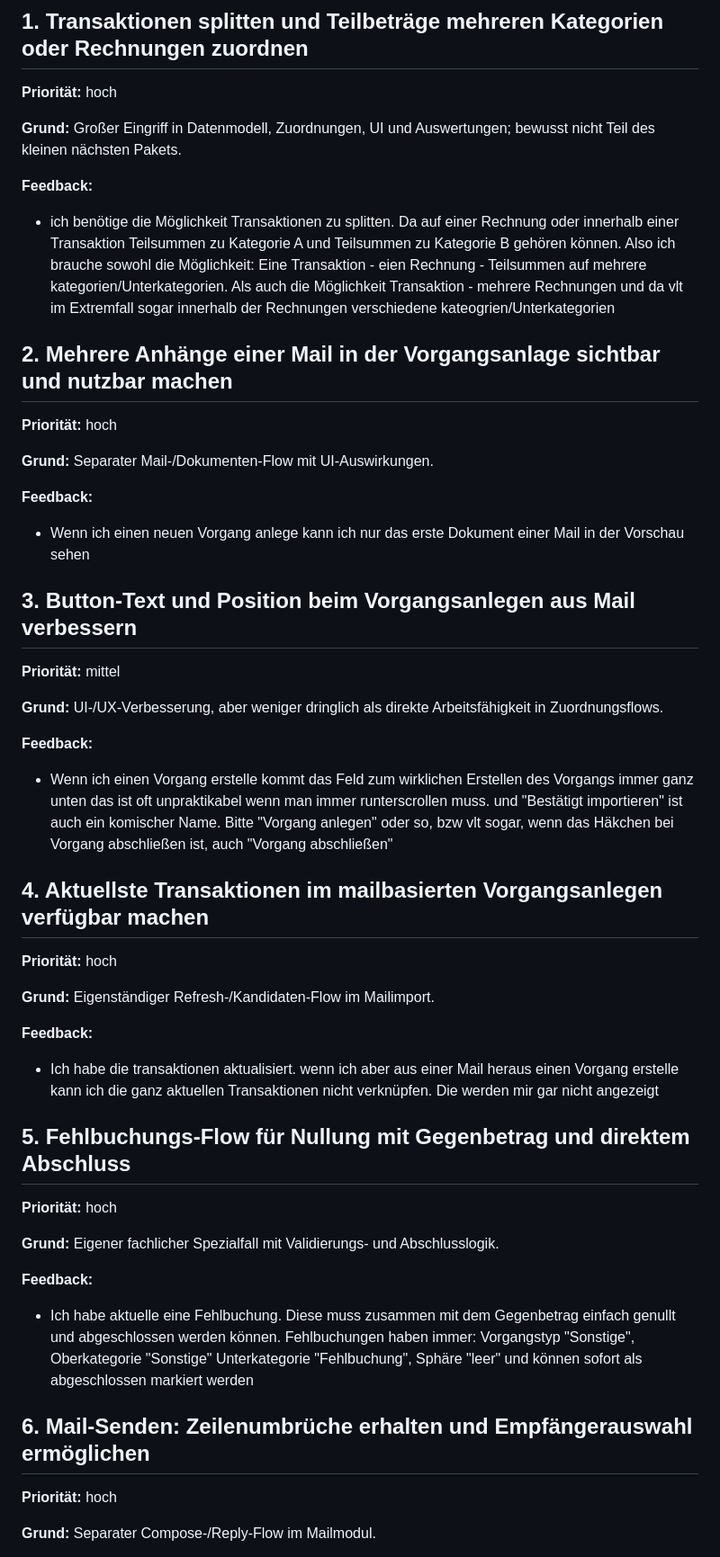
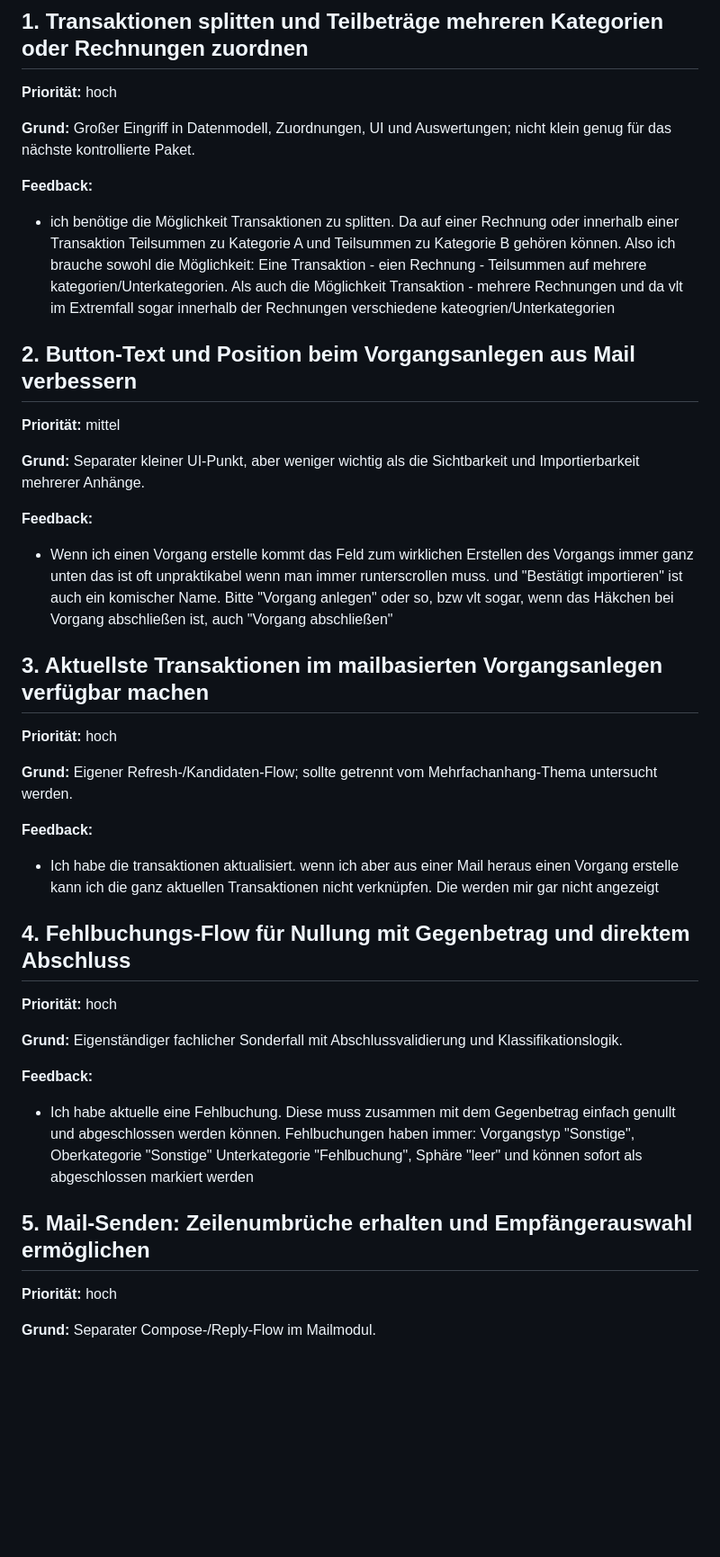
Before and after one commit to ChristophS/bsv-banking, a Markdown page: feedback/backlog.md, the part around one of its changes. Shown at 90% size. Rendered like a GitHub page; blank space fills up the shorter version.

Commit message:
Mehrere Mail-Anhänge in Vorgangsanlage sichtbar und importierbar machen

```diff
--- a/feedback/backlog.md
+++ b/feedback/backlog.md
@@ -6,53 +6,43 @@ Diese Punkte wurden nicht in das nächste Arbeitspaket aufgenommen und sollen sp
 
 **Priorität:** hoch
 
-**Grund:** Großer Eingriff in Datenmodell, Zuordnungen, UI und Auswertungen; bewusst nicht Teil des kleinen nächsten Pakets.
+**Grund:** Großer Eingriff in Datenmodell, Zuordnungen, UI und Auswertungen; nicht klein genug für das nächste kontrollierte Paket.
 
 **Feedback:**
 
 - ich benötige die Möglichkeit Transaktionen zu splitten. Da auf einer Rechnung oder innerhalb einer Transaktion Teilsummen zu Kategorie A und Teilsummen zu Kategorie B gehören können. Also ich brauche sowohl die Möglichkeit: Eine Transaktion - eien Rechnung - Teilsummen auf mehrere kategorien/Unterkategorien. Als auch die Möglichkeit Transaktion - mehrere Rechnungen und da vlt im Extremfall sogar innerhalb der Rechnungen verschiedene kateogrien/Unterkategorien
 
-## 2. Mehrere Anhänge einer Mail in der Vorgangsanlage sichtbar und nutzbar machen
-
-**Priorität:** hoch
-
-**Grund:** Separater Mail-/Dokumenten-Flow mit UI-Auswirkungen.
-
-**Feedback:**
-
-- Wenn ich einen neuen Vorgang anlege kann ich nur das erste Dokument einer Mail in der Vorschau sehen
-
-## 3. Button-Text und Position beim Vorgangsanlegen aus Mail verbessern
+## 2. Button-Text und Position beim Vorgangsanlegen aus Mail verbessern
 
 **Priorität:** mittel
 
-**Grund:** UI-/UX-Verbesserung, aber weniger dringlich als direkte Arbeitsfähigkeit in Zuordnungsflows.
+**Grund:** Separater kleiner UI-Punkt, aber weniger wichtig als die Sichtbarkeit und Importierbarkeit mehrerer Anhänge.
 
 **Feedback:**
 
 - Wenn ich einen Vorgang erstelle kommt das Feld zum wirklichen Erstellen des Vorgangs immer ganz unten das ist oft unpraktikabel wenn man immer runterscrollen muss. und "Bestätigt importieren" ist auch ein komischer Name. Bitte "Vorgang anlegen" oder so, bzw vlt sogar, wenn das Häkchen bei Vorgang abschließen ist, auch "Vorgang abschließen"
 
-## 4. Aktuellste Transaktionen im mailbasierten Vorgangsanlegen verfügbar machen
+## 3. Aktuellste Transaktionen im mailbasierten Vorgangsanlegen verfügbar machen
 
 **Priorität:** hoch
 
-**Grund:** Eigenständiger Refresh-/Kandidaten-Flow im Mailimport.
+**Grund:** Eigener Refresh-/Kandidaten-Flow; sollte getrennt vom Mehrfachanhang-Thema untersucht werden.
 
 **Feedback:**
 
 - Ich habe die transaktionen aktualisiert. wenn ich aber aus einer Mail heraus einen Vorgang erstelle kann ich die ganz aktuellen Transaktionen nicht verknüpfen. Die werden mir gar nicht angezeigt
 
-## 5. Fehlbuchungs-Flow für Nullung mit Gegenbetrag und direktem Abschluss
+## 4. Fehlbuchungs-Flow für Nullung mit Gegenbetrag und direktem Abschluss
 
 **Priorität:** hoch
 
-**Grund:** Eigener fachlicher Spezialfall mit Validierungs- und Abschlusslogik.
+**Grund:** Eigenständiger fachlicher Sonderfall mit Abschlussvalidierung und Klassifikationslogik.
 
 **Feedback:**
 
 - Ich habe aktuelle eine Fehlbuchung. Diese muss zusammen mit dem Gegenbetrag einfach genullt und abgeschlossen werden können. Fehlbuchungen haben immer: Vorgangstyp "Sonstige", Oberkategorie "Sonstige" Unterkategorie "Fehlbuchung", Sphäre "leer" und können sofort als abgeschlossen markiert werden
 
-## 6. Mail-Senden: Zeilenumbrüche erhalten und Empfängerauswahl ermöglichen
+## 5. Mail-Senden: Zeilenumbrüche erhalten und Empfängerauswahl ermöglichen
 
 **Priorität:** hoch
 
```
Also changed, not shown: other parts of feedback/backlog.md (+8 -8 lines).
